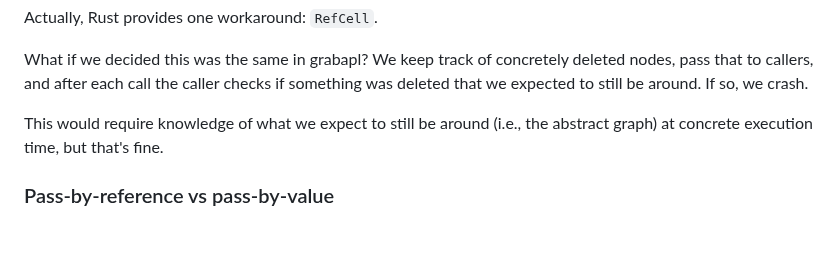
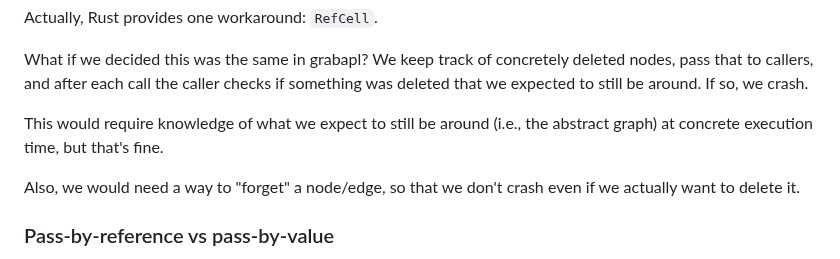
Before and after one commit to skius/grabapl, a Markdown page: grabapl/problems-testcases.md, the part around the change. GitHub-like rendering; blank space fills up the shorter version.

Commit message:
add comments about forgetting nodes

```diff
--- a/grabapl/problems-testcases.md
+++ b/grabapl/problems-testcases.md
@@ -311,6 +311,8 @@ and after each call the caller checks if something was deleted that we expected
 
 This would require knowledge of what we expect to still be around (i.e., the abstract graph) at concrete execution time, but that's fine.
 
+Also, we would need a way to "forget" a node/edge, so that we don't crash even if we actually want to delete it.
+
 ### Pass-by-reference vs pass-by-value
 Fundamentally the above is a problem because we pass arguments by reference, i.e., changes inside the operation are visible
 by the caller.
```
